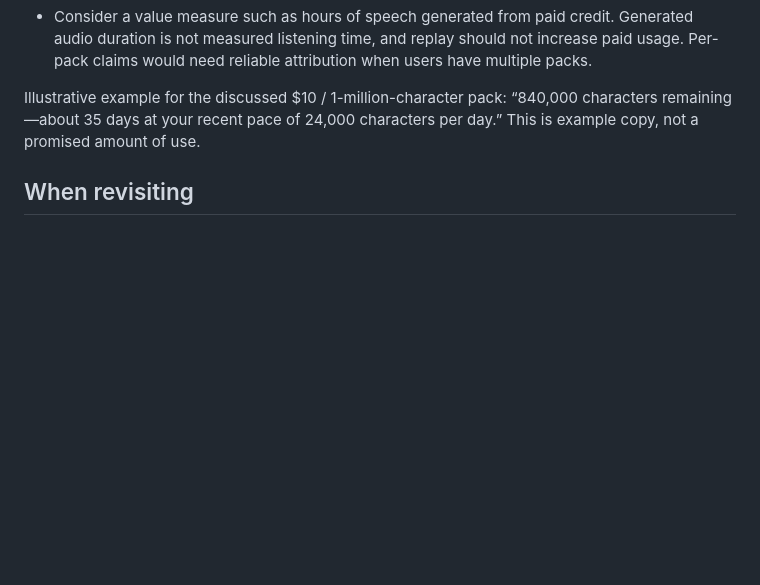
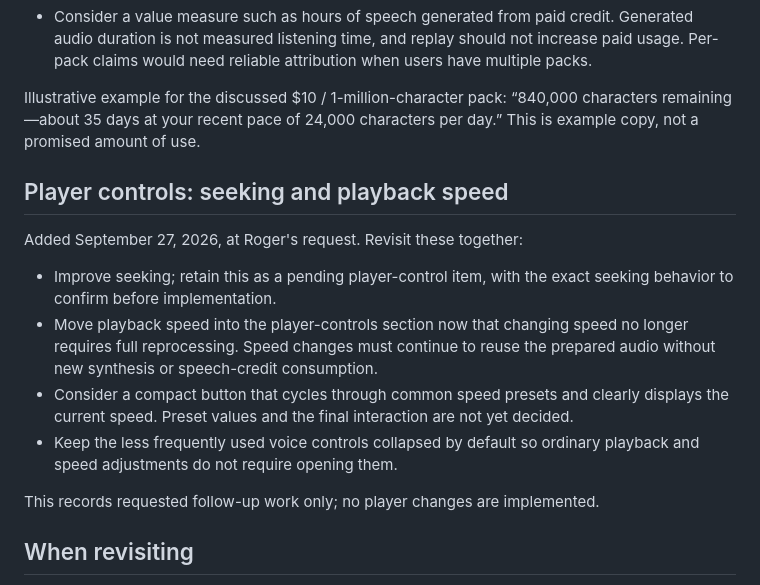
Before and after one commit to n6s/paste2speech, a Markdown page: docs/future-feature-ideas.md, the part around the change. GitHub-like rendering; blank space fills up the shorter version.

Commit message:
Note seeking and playback speed control follow-ups

```diff
--- a/docs/future-feature-ideas.md
+++ b/docs/future-feature-ideas.md
@@ -120,6 +120,23 @@ Illustrative example for the discussed $10 / 1-million-character pack:
 “840,000 characters remaining—about 35 days at your recent pace of 24,000
 characters per day.” This is example copy, not a promised amount of use.
 
+## Player controls: seeking and playback speed
+
+Added September 27, 2026, at Roger's request. Revisit these together:
+
+- Improve seeking; retain this as a pending player-control item, with the exact
+  seeking behavior to confirm before implementation.
+- Move playback speed into the player-controls section now that changing speed
+  no longer requires full reprocessing. Speed changes must continue to reuse
+  the prepared audio without new synthesis or speech-credit consumption.
+- Consider a compact button that cycles through common speed presets and clearly
+  displays the current speed. Preset values and the final interaction are not
+  yet decided.
+- Keep the less frequently used voice controls collapsed by default so ordinary
+  playback and speed adjustments do not require opening them.
+
+This records requested follow-up work only; no player changes are implemented.
+
 ## When revisiting
 
 Choose one small feature based on Roger's priorities at that time. The earlier
```
